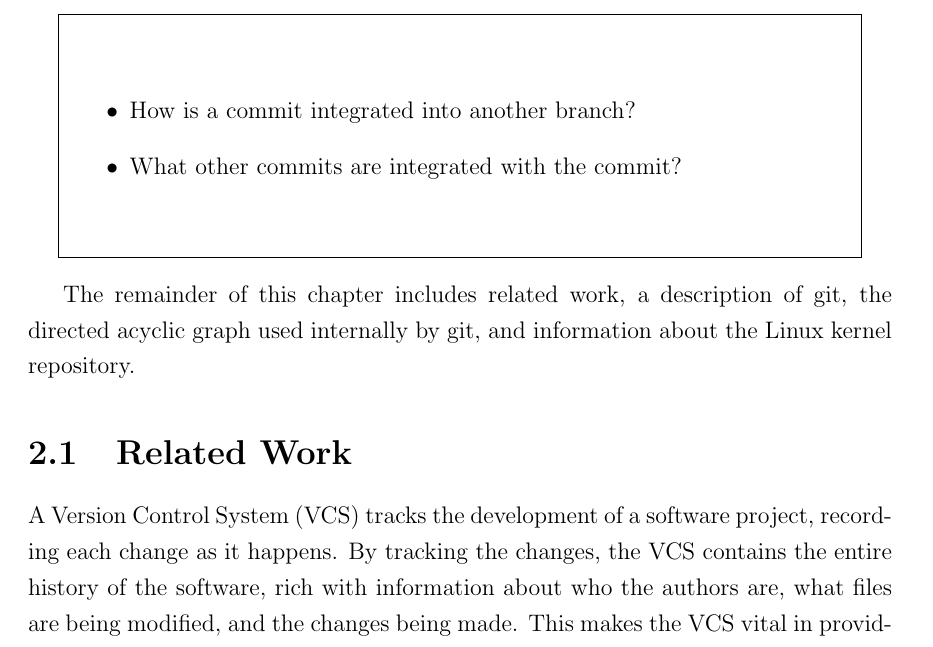
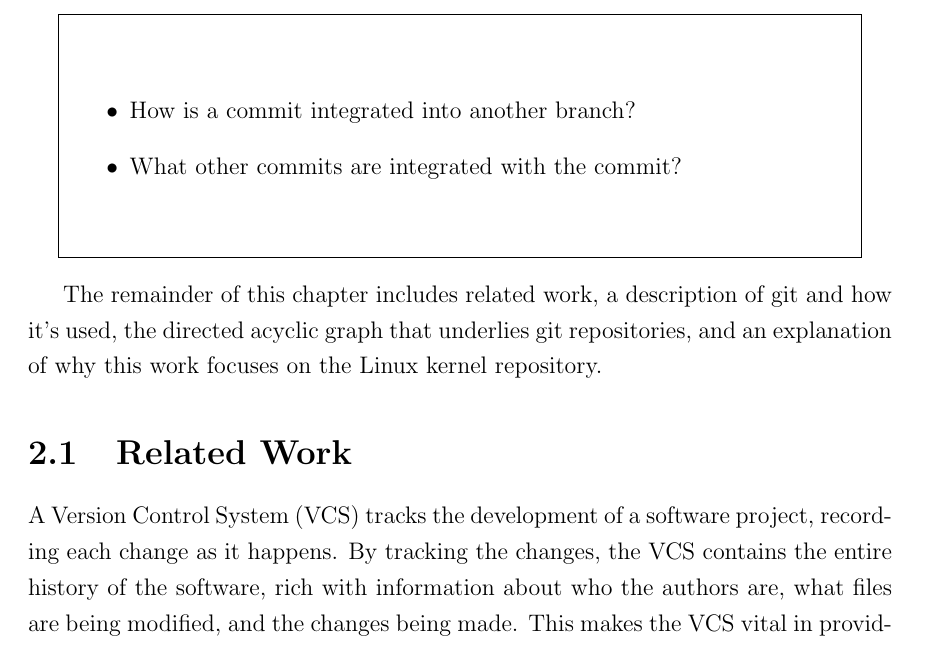
Before and after one commit to etcwilde/Thesis, a LaTeX thesis (thesis/thesis.tex, which reads thesis/chapters/Background.tex): part of page 21 of 108, cut so that both start at the same text. Compiled offline with pdfLaTeX.

Commit message:
Cleaning up transition in background

```diff
--- a/thesis/chapters/Background.tex
+++ b/thesis/chapters/Background.tex
@@ -199,8 +199,9 @@ Specifically, maintainers must be able to answer two questions:
 \end{textbox}
 
 The remainder of this chapter includes related work, a description of
-git, the directed acyclic graph used internally by git, and information
-about the Linux kernel repository.
+git and how it's used, the directed acyclic graph that underlies git
+repositories, and an explanation of why this work focuses on the Linux
+kernel repository.
 
 \section{Related Work}\label{sec:related_work}
 
```
